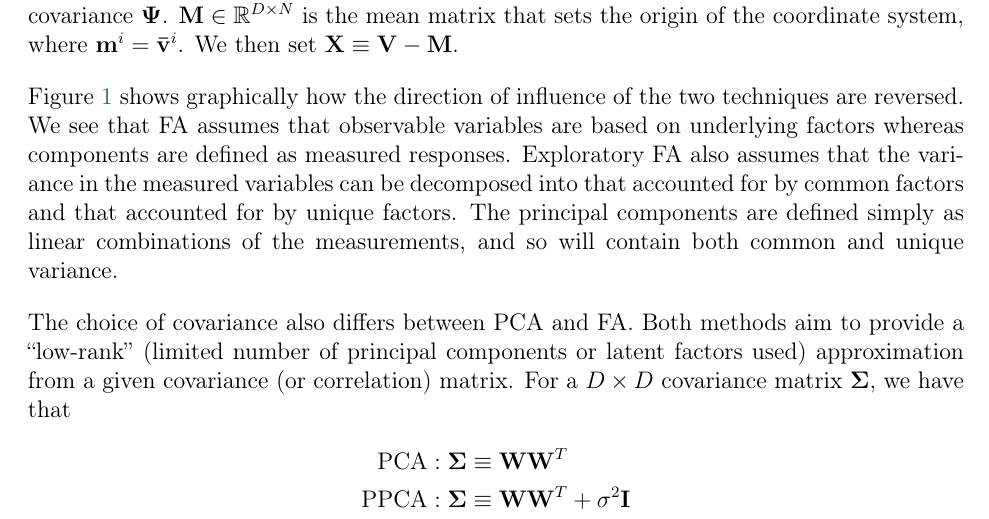
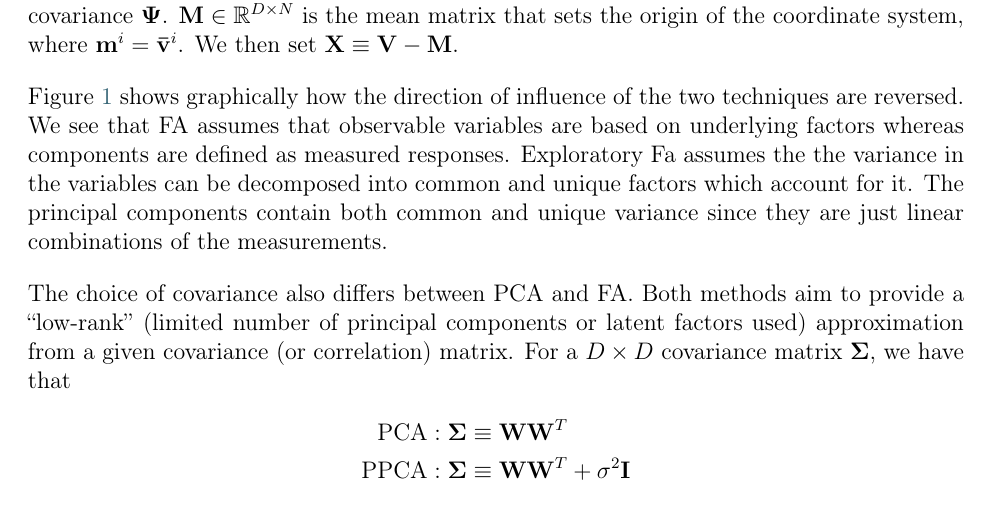
Before and after one commit to yangdabei/Factor-Analysis, a LaTeX paper (Report/report.tex): part of page 8 of 16, cut so that both start at the same text. Compiled offline with pdfLaTeX.

Commit message:
Rewrote comparison between PCA and FA

```diff
--- a/Report/report.tex
+++ b/Report/report.tex
@@ -180,8 +180,8 @@ These nucleosynthetic processes underpin the motivation for searching for the dr
 
 
 
-    Figure \ref{fig:pca_vs_fa} shows graphically how the direction of influence of the two techniques are reversed. We see that FA assumes that observable variables are based on underlying factors whereas components are defined as measured responses. Exploratory FA also assumes that the variance in the measured variables can be decomposed into that accounted for by common factors and that accounted for by unique factors. The principal components are defined simply as linear combinations of the measurements, and so will contain both common and unique variance.
-
+    Figure \ref{fig:pca_vs_fa} shows graphically how the direction of influence of the two techniques are reversed. We see that FA assumes that observable variables are based on underlying factors whereas components are defined as measured responses.
+    Exploratory Fa assumes the the variance in the variables can be decomposed into common and unique factors which account for it. The principal components contain both common and unique variance since they are just linear combinations of the measurements.
 
     The choice of covariance also differs between PCA and FA. Both methods aim to provide a ``low-rank'' (limited number of principal components or latent factors used) approximation from a given covariance (or correlation) matrix. For a $D\times D$ covariance matrix $\vb{\Sigma}$, we have that
     \begin{align*}
```
